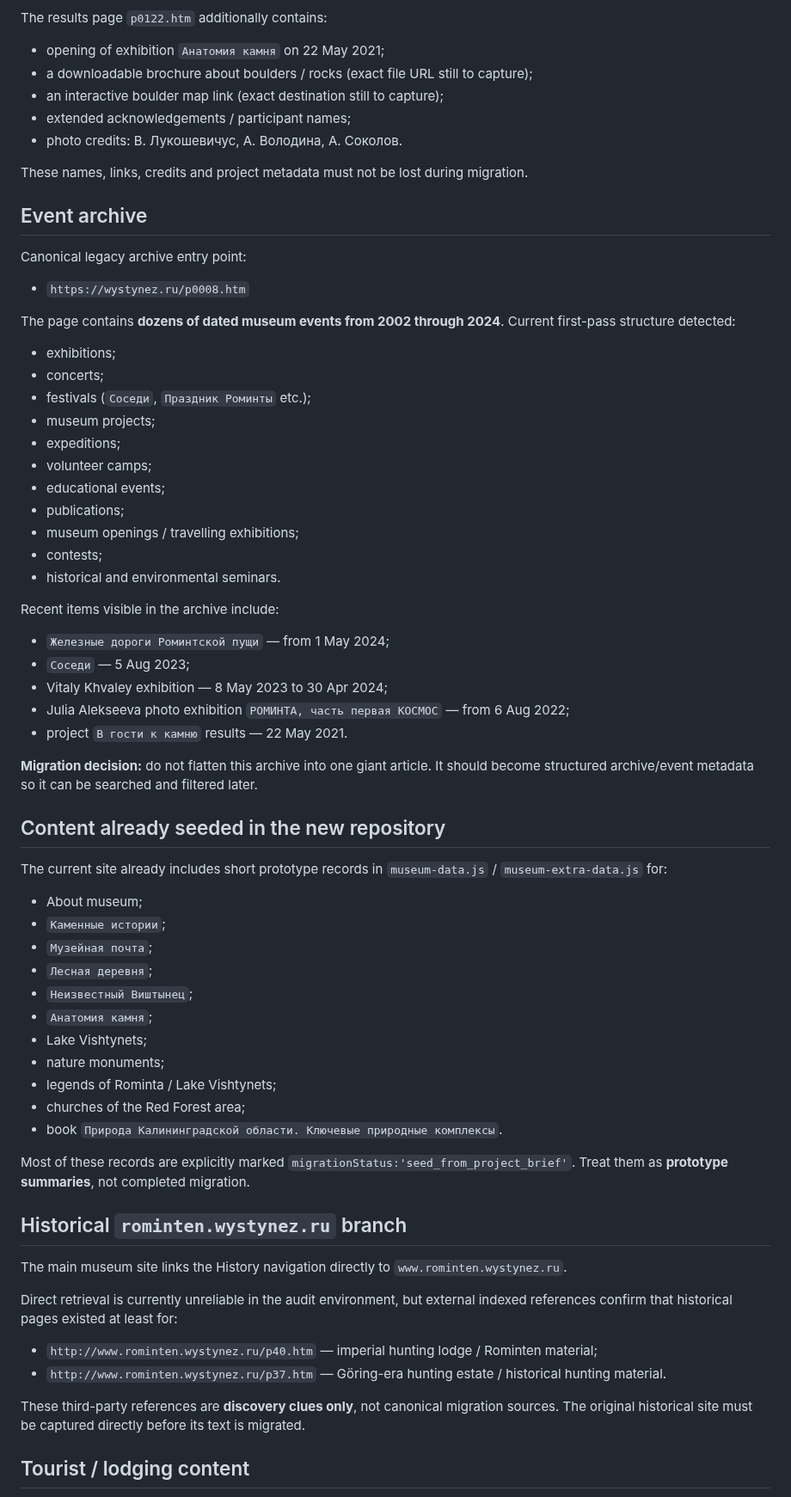
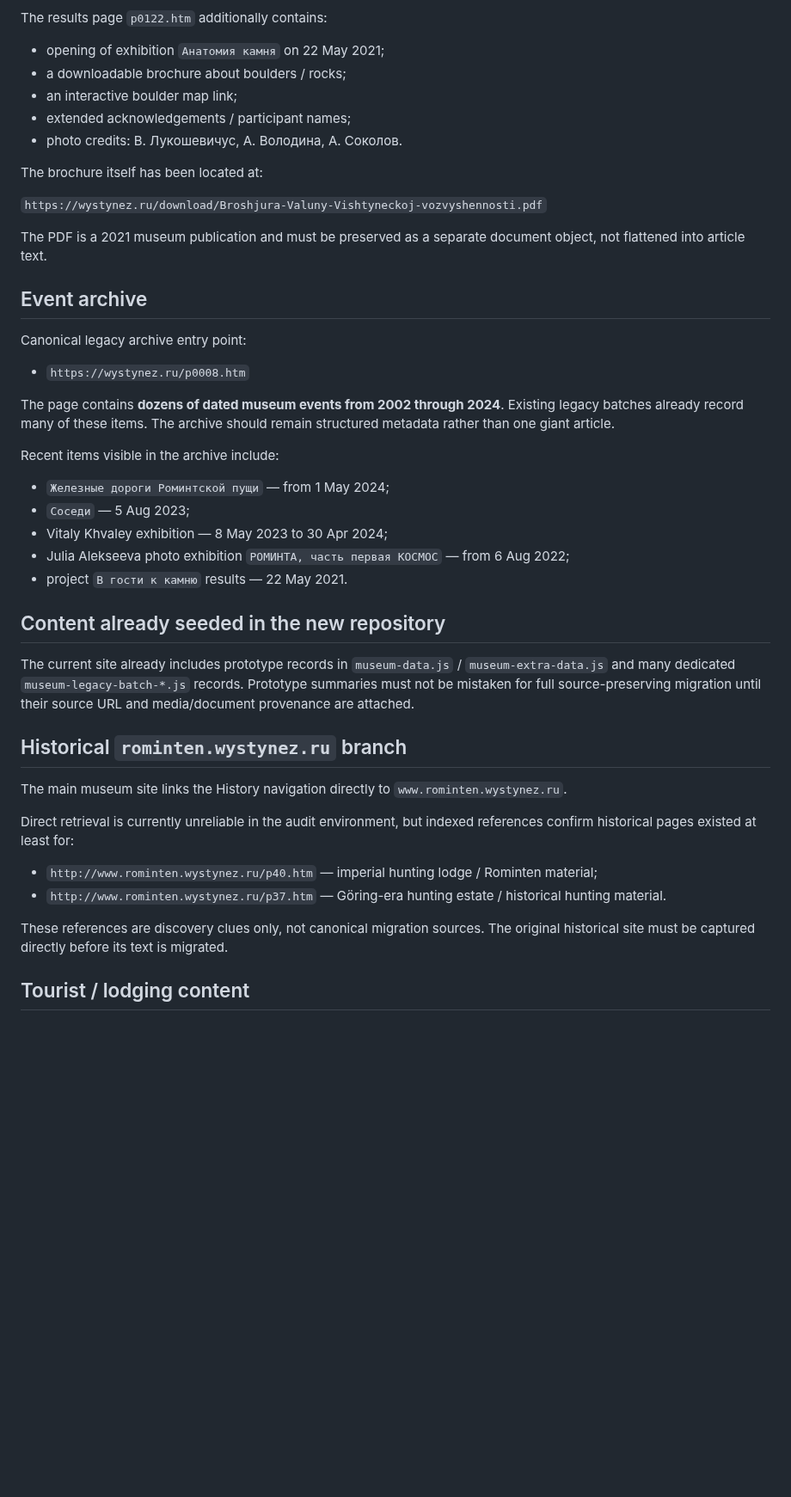
Before and after one commit to Yumis84/vishtynets-eco-museum, a Markdown page: MIGRATION_INVENTORY.md, the part around one of its changes. Shown at 86% size. Drawn GitHub-style; blank space fills up the shorter version.

```diff
--- a/MIGRATION_INVENTORY.md
+++ b/MIGRATION_INVENTORY.md
@@ -66,12 +84,16 @@ Verified legacy page `p0117.htm` contains:
 The results page `p0122.htm` additionally contains:
 
 - opening of exhibition `Анатомия камня` on 22 May 2021;
-- a downloadable brochure about boulders / rocks (exact file URL still to capture);
-- an interactive boulder map link (exact destination still to capture);
+- a downloadable brochure about boulders / rocks;
+- an interactive boulder map link;
 - extended acknowledgements / participant names;
 - photo credits: В. Лукошевичус, А. Володина, А. Соколов.
 
-These names, links, credits and project metadata must not be lost during migration.
+The brochure itself has been located at:
+
+`https://wystynez.ru/download/Broshjura-Valuny-Vishtyneckoj-vozvyshennosti.pdf`
+
+The PDF is a 2021 museum publication and must be preserved as a separate document object, not flattened into article text.
 
 ## Event archive
 
@@ -79,19 +101,7 @@ Canonical legacy archive entry point:
 
 - `https://wystynez.ru/p0008.htm`
 
-The page contains **dozens of dated museum events from 2002 through 2024**. Current first-pass structure detected:
-
-- exhibitions;
-- concerts;
-- festivals (`Соседи`, `Праздник Роминты` etc.);
-- museum projects;
-- expeditions;
-- volunteer camps;
-- educational events;
-- publications;
-- museum openings / travelling exhibitions;
-- contests;
-- historical and environmental seminars.
+The page contains **dozens of dated museum events from 2002 through 2024**. Existing legacy batches already record many of these items. The archive should remain structured metadata rather than one giant article.
 
 Recent items visible in the archive include:
 
@@ -101,36 +111,20 @@ Recent items visible in the archive include:
 - Julia Alekseeva photo exhibition `РОМИНТА, часть первая КОСМОС` — from 6 Aug 2022;
 - project `В гости к камню` results — 22 May 2021.
 
-**Migration decision:** do not flatten this archive into one giant article. It should become structured archive/event metadata so it can be searched and filtered later.
-
 ## Content already seeded in the new repository
 
-The current site already includes short prototype records in `museum-data.js` / `museum-extra-data.js` for:
-
-- About museum;
-- `Каменные истории`;
-- `Музейная почта`;
-- `Лесная деревня`;
-- `Неизвестный Виштынец`;
-- `Анатомия камня`;
-- Lake Vishtynets;
-- nature monuments;
-- legends of Rominta / Lake Vishtynets;
-- churches of the Red Forest area;
-- book `Природа Калининградской области. Ключевые природные комплексы`.
-
-Most of these records are explicitly marked `migrationStatus:'seed_from_project_brief'`. Treat them as **prototype summaries**, not completed migration.
+The current site already includes prototype records in `museum-data.js` / `museum-extra-data.js` and many dedicated `museum-legacy-batch-*.js` records. Prototype summaries must not be mistaken for full source-preserving migration until their source URL and media/document provenance are attached.
 
 ## Historical `rominten.wystynez.ru` branch
 
 The main museum site links the History navigation directly to `www.rominten.wystynez.ru`.
 
-Direct retrieval is currently unreliable in the audit environment, but external indexed references confirm that historical pages existed at least for:
+Direct retrieval is currently unreliable in the audit environment, but indexed references confirm historical pages existed at least for:
 
 - `http://www.rominten.wystynez.ru/p40.htm` — imperial hunting lodge / Rominten material;
 - `http://www.rominten.wystynez.ru/p37.htm` — Göring-era hunting estate / historical hunting material.
 
-These third-party references are **discovery clues only**, not canonical migration sources. The original historical site must be captured directly before its text is migrated.
+These references are discovery clues only, not canonical migration sources. The original historical site must be captured directly before its text is migrated.
 
 ## Tourist / lodging content
 
```
Also changed, not shown: other parts of MIGRATION_INVENTORY.md (+52 -34 lines).
